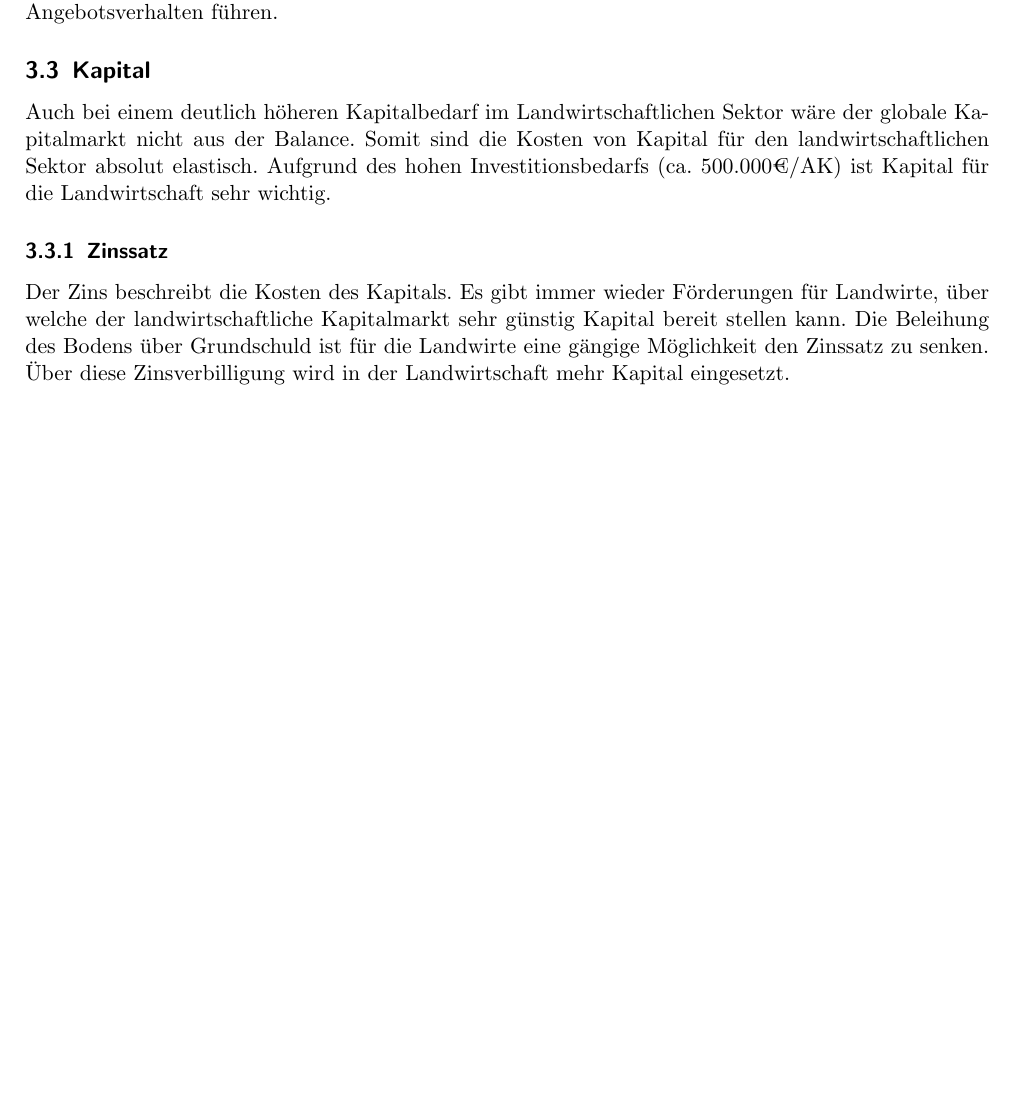
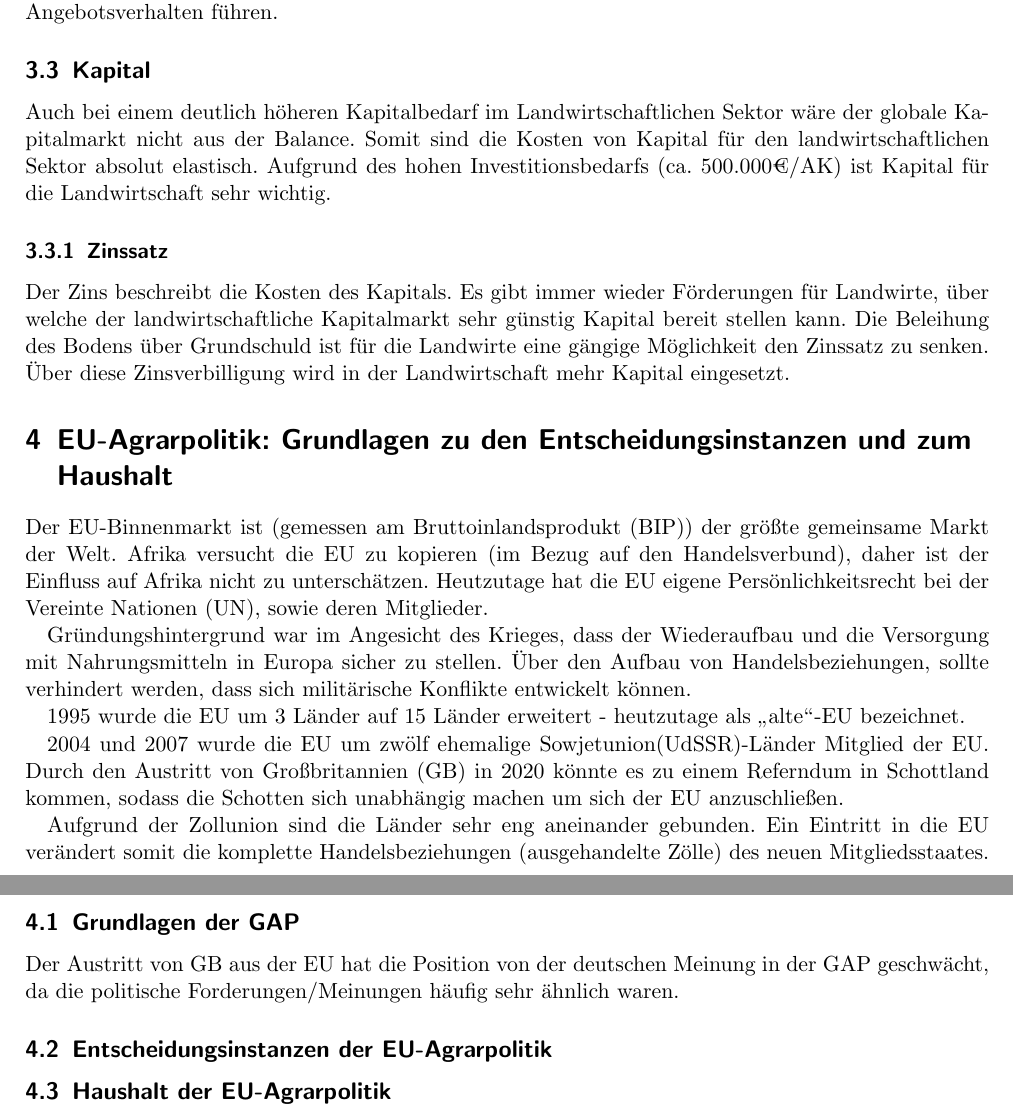
Before and after one commit to the-white-one/APO, a LaTeX document (mitschrift.tex): part of page 9 of 9 before the commit and two parts of pages 9 and 10 of 10 after it, the two joined at a grey line, cut so that both start at the same text, the shorter picture padded with empty space. Compiled offline with pdfLaTeX.

Commit message:
Mitschrift VL am 18.11 Anfang

```diff
--- a/mitschrift.tex
+++ b/mitschrift.tex
@@ -15,6 +15,15 @@
 	trailing/activate = {dash}
 }
 %Acronyme definieren
+
+\DeclareAcronym{BIP}{
+	short = BIP,
+	long = Bruttoinlandsprodukt,
+}
+\DeclareAcronym{UN}{
+	short= UN,
+	long = Vereinte Nationen,
+}
 \DeclareAcronym{ED}{
 	short = ED,
 	long = Einkommensdisparität,
@@ -30,6 +39,14 @@
 \DeclareAcronym{AK}{
 	short = AK,
 	long = Arbeitskraft,
+}
+\DeclareAcronym{GB}{
+	short = GB,
+	long = Großbritannien,
+}
+\DeclareAcronym{UdSSR}{
+	short = UdSSR,
+	long = Sowjetunion
 }
 \DeclareAcronym{PSM}{
 	short = PSM,
@@ -401,9 +418,30 @@ Es gibt immer wieder Förderungen für Landwirte, über welche der landwirtschaf
 Die Beleihung des Bodens über Grundschuld ist für die Landwirte eine gängige Möglichkeit den Zinssatz zu senken.
 Über diese Zinsverbilligung wird in der Landwirtschaft mehr Kapital eingesetzt.
 
+\section{\ac{EU}-Agrarpolitik: Grundlagen zu den Entscheidungsinstanzen und zum Haushalt}
+
+Der \ac{EU}-Binnenmarkt ist (gemessen am \ac{BIP}) der größte gemeinsame Markt der Welt.
+Afrika versucht die \ac{EU} zu kopieren (im Bezug auf den Handelsverbund), daher ist der Einfluss auf Afrika nicht zu unterschätzen.
+Heutzutage hat die \ac{EU} eigene Persönlichkeitsrecht bei der \ac{UN}, sowie deren Mitglieder.
+
+Gründungshintergrund war im Angesicht des Krieges, dass der Wiederaufbau und die Versorgung mit Nahrungsmitteln in Europa sicher zu stellen.
+Über den Aufbau von Handelsbeziehungen, sollte verhindert werden, dass sich militärische Konflikte entwickelt können.
+
+1995 wurde die \ac{EU} um 3 Länder auf 15 Länder erweitert - heutzutage als \glqq alte\grqq{}-\ac{EU} bezeichnet.
+
+2004 und 2007 wurde die \ac{EU} um zwölf ehemalige \ac{UdSSR}-Länder Mitglied der \ac{EU}.
+Durch den Austritt von \ac{GB} in 2020 könnte es zu einem Referndum in Schottland kommen, sodass die Schotten sich unabhängig machen um sich der \ac{EU} anzuschließen.
+
+Aufgrund der Zollunion sind die Länder sehr eng aneinander gebunden.
+Ein Eintritt in die \ac{EU} verändert somit die komplette Handelsbeziehungen (ausgehandelte Zölle) des neuen Mitgliedsstaates.
+
+\subsection{Grundlagen der \ac{GAP}}
+Der Austritt von \ac{GB} aus der \ac{EU} hat die Position von der deutschen Meinung in der \ac{GAP} geschwächt, da die politische Forderungen/Meinungen häufig sehr ähnlich waren.
 
 
+\subsection{Entscheidungsinstanzen der \ac{EU}-Agrarpolitik}
 
+\subsection{Haushalt der \ac{EU}-Agrarpolitik}
 
 %\begin{itemize}
 %\end{itemize}
```
Also changed, not shown: mitschrift.pdf.
